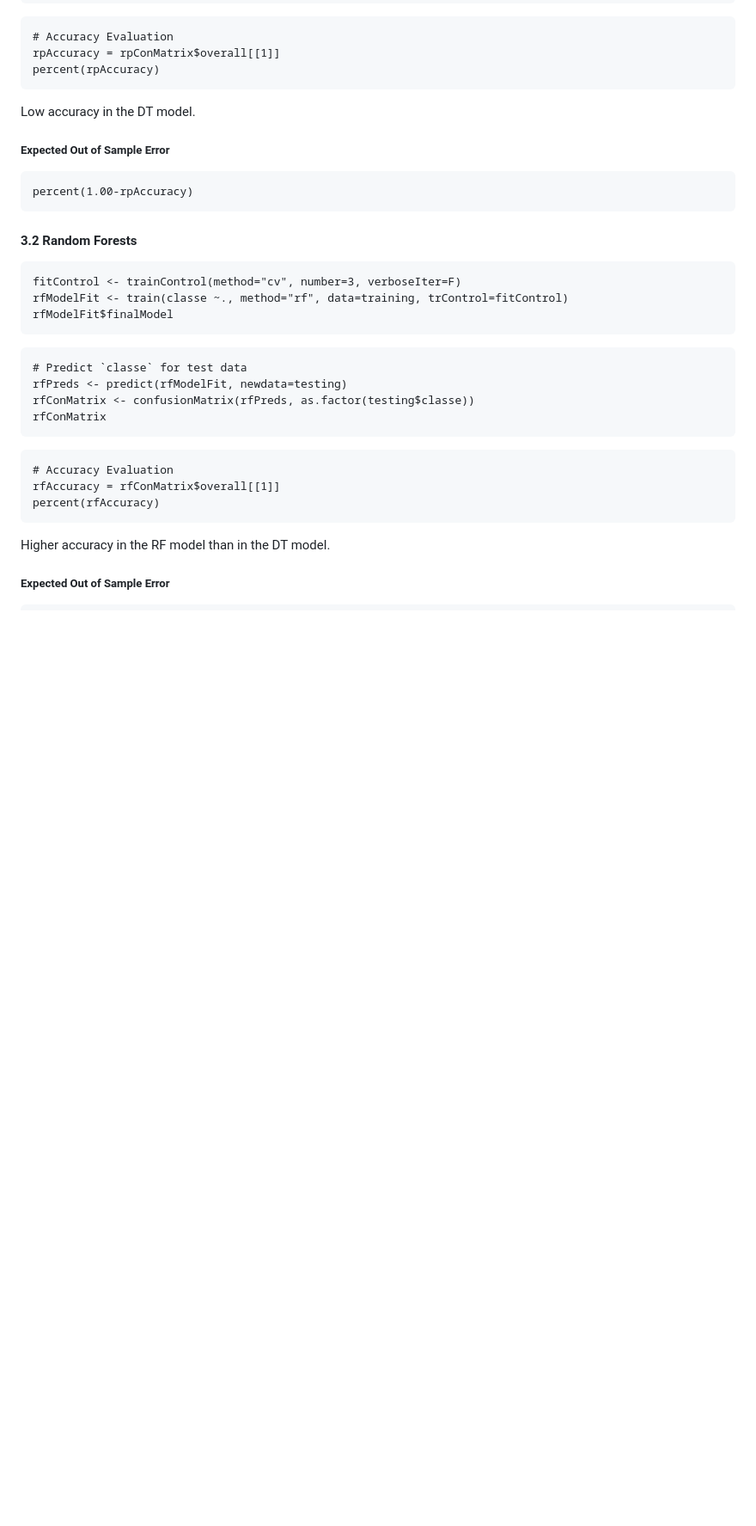
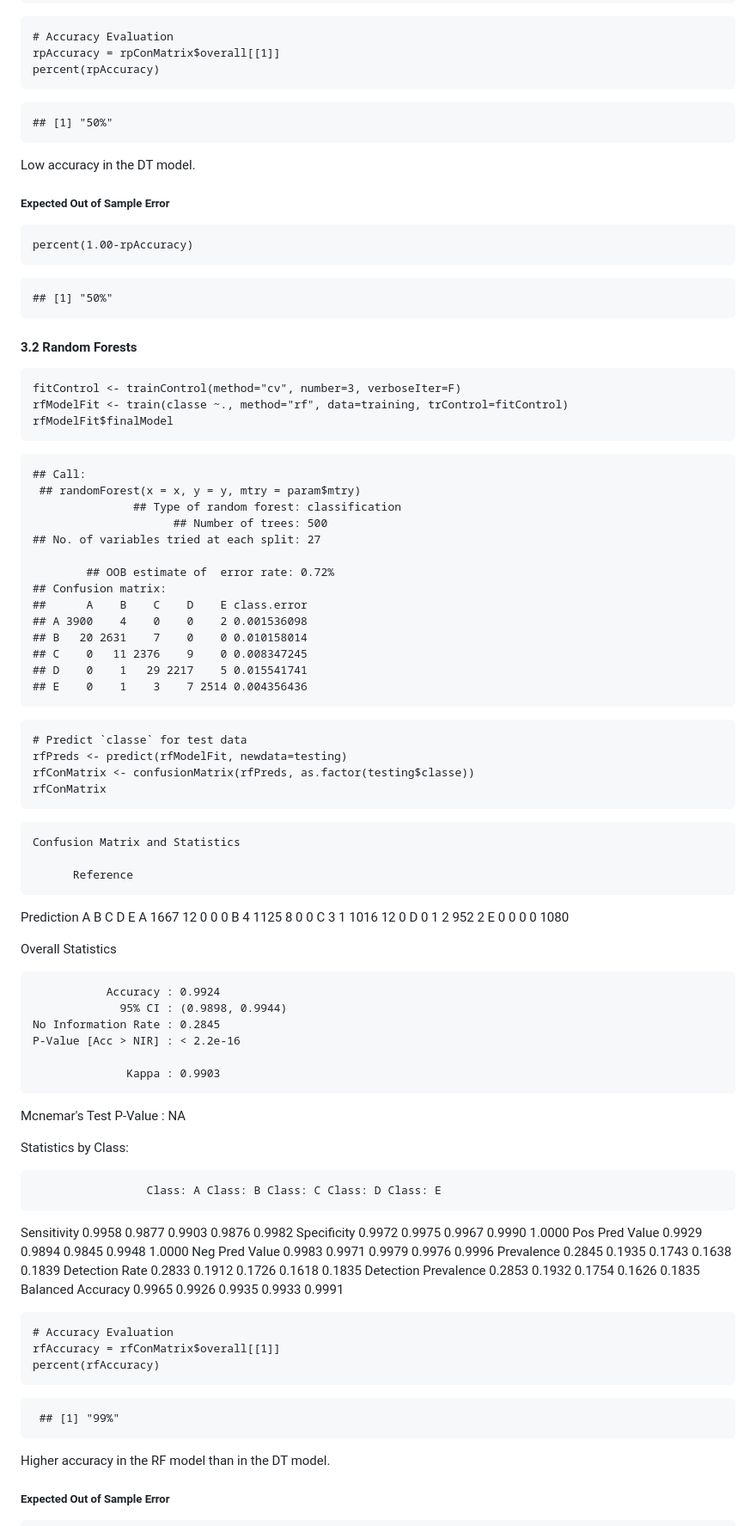
Before and after one commit to Heidi24/Prediction-Assignment-Writeup, a Markdown page: PredictionWriteup.md, the part around the change printed below. Shown: that part at 86% size. Rendered like a GitHub page; blank space fills up the shorter version.

````diff
--- a/PredictionWriteup.md
+++ b/PredictionWriteup.md
@@ -152,12 +152,15 @@ rpConMatrix
 rpAccuracy = rpConMatrix$overall[[1]]
 percent(rpAccuracy)
 ```
+
+    ## [1] "50%"
 Low accuracy in the DT model.
 
 ##### Expected Out of Sample Error
 ```{r}
 percent(1.00-rpAccuracy)
 ```
+    ## [1] "50%"
 
 #### 3.2 Random Forests
 ```{r}
@@ -166,6 +169,21 @@ rfModelFit <- train(classe ~., method="rf", data=training, trControl=fitControl)
 rfModelFit$finalModel
 ```
 
+    ## Call:
+     ## randomForest(x = x, y = y, mtry = param$mtry)
+                   ## Type of random forest: classification
+                         ## Number of trees: 500
+    ## No. of variables tried at each split: 27
+
+            ## OOB estimate of  error rate: 0.72%
+    ## Confusion matrix:
+    ##      A    B    C    D    E class.error
+    ## A 3900    4    0    0    2 0.001536098
+    ## B   20 2631    7    0    0 0.010158014
+    ## C    0   11 2376    9    0 0.008347245
+    ## D    0    1   29 2217    5 0.015541741
+    ## E    0    1    3    7 2514 0.004356436
+
 ```{r}
 # Predict `classe` for test data
 rfPreds <- predict(rfModelFit, newdata=testing)
@@ -173,11 +191,47 @@ rfConMatrix <- confusionMatrix(rfPreds, as.factor(testing$classe))
 rfConMatrix
 ```
 
+    Confusion Matrix and Statistics
+
+          Reference
+Prediction    A    B    C    D    E
+         A 1667   12    0    0    0
+         B    4 1125    8    0    0
+         C    3    1 1016   12    0
+         D    0    1    2  952    2
+         E    0    0    0    0 1080
+
+Overall Statistics
+
+               Accuracy : 0.9924
+                 95% CI : (0.9898, 0.9944)
+    No Information Rate : 0.2845
+    P-Value [Acc > NIR] : < 2.2e-16
+
+                  Kappa : 0.9903
+
+ Mcnemar's Test P-Value : NA
+
+Statistics by Class:
+
+                     Class: A Class: B Class: C Class: D Class: E
+Sensitivity            0.9958   0.9877   0.9903   0.9876   0.9982
+Specificity            0.9972   0.9975   0.9967   0.9990   1.0000
+Pos Pred Value         0.9929   0.9894   0.9845   0.9948   1.0000
+Neg Pred Value         0.9983   0.9971   0.9979   0.9976   0.9996
+Prevalence             0.2845   0.1935   0.1743   0.1638   0.1839
+Detection Rate         0.2833   0.1912   0.1726   0.1618   0.1835
+Detection Prevalence   0.2853   0.1932   0.1754   0.1626   0.1835
+Balanced Accuracy      0.9965   0.9926   0.9935   0.9933   0.9991
+
 ```{r}
 # Accuracy Evaluation
 rfAccuracy = rfConMatrix$overall[[1]]
 percent(rfAccuracy)
 ```
+
+     ## [1] "99%"
+
 Higher accuracy in the RF model than in the DT model.
 
 ##### Expected Out of Sample Error
````
Also changed, not shown: other parts of PredictionWriteup.md (+4 -0 lines).
